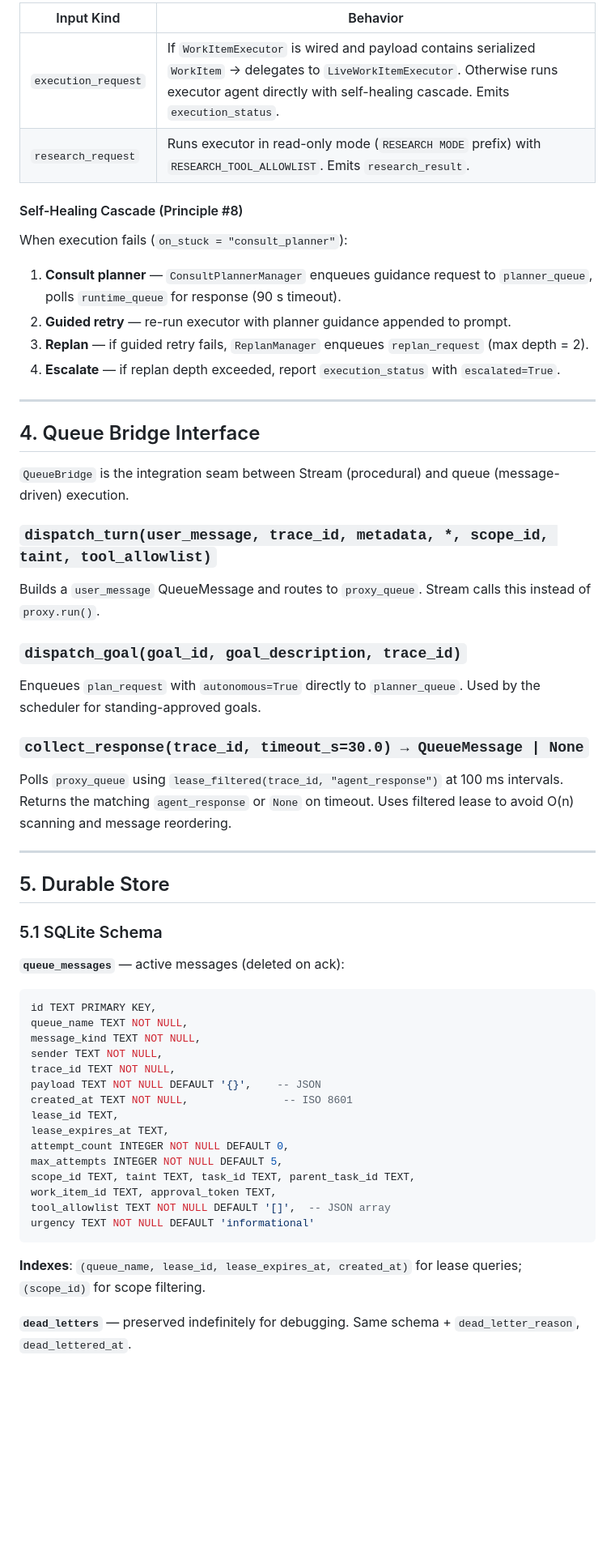
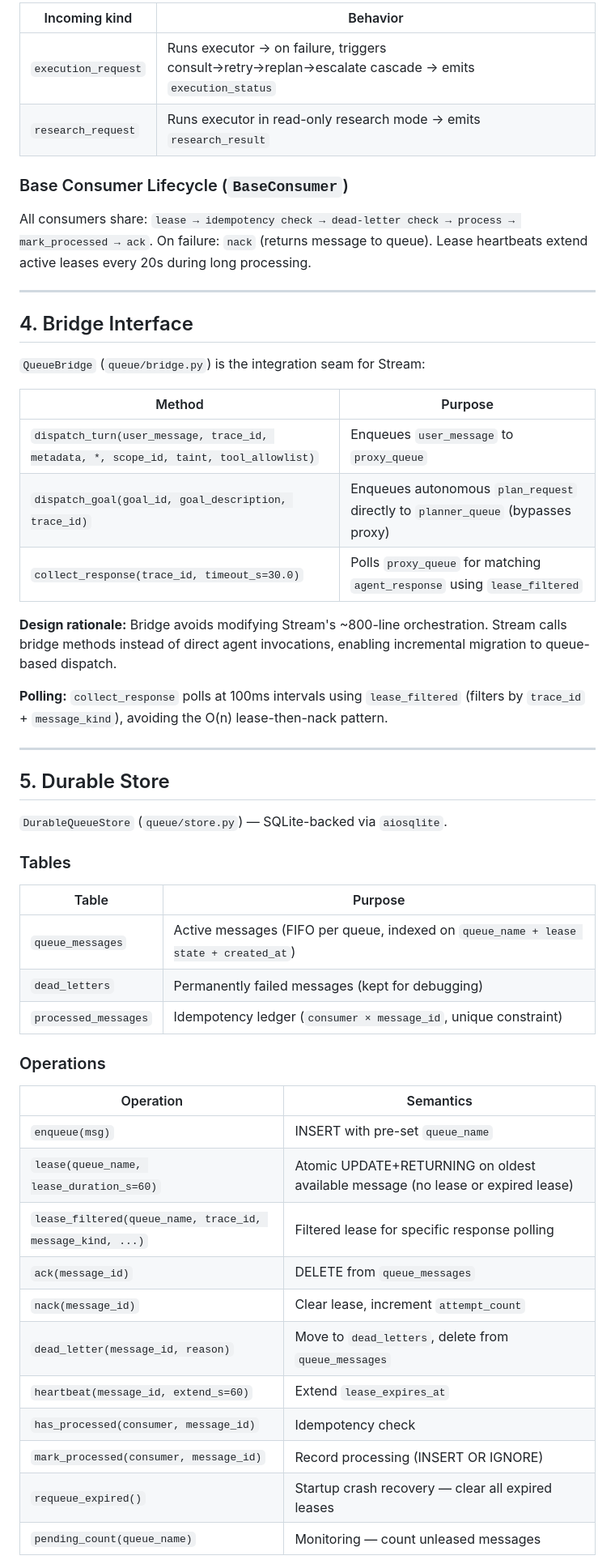
Before and after one commit to DavSimFel/silas, a Markdown page: docs/QUEUE_WORK_SPEC.md, the part around one of its changes. Shown at 81% size. Drawn GitHub-style; blank space fills up the shorter version.

Commit message:
docs: revise queue/work orchestration spec with comprehensive coverage (#253)

````diff
--- a/docs/QUEUE_WORK_SPEC.md
+++ b/docs/QUEUE_WORK_SPEC.md
@@ -166,63 +121,56 @@ Manages multi-step research during planning with strict controls:
 
-| Input Kind | Behavior |
-|------------|----------|
-| `execution_request` | If `WorkItemExecutor` is wired and payload contains serialized `WorkItem` → delegates to `LiveWorkItemExecutor`. Otherwise runs executor agent directly with self-healing cascade. Emits `execution_status`. |
-| `research_request` | Runs executor in read-only mode (`RESEARCH MODE` prefix) with `RESEARCH_TOOL_ALLOWLIST`. Emits `research_result`. |
+| Incoming kind | Behavior |
+|---------------|----------|
+| `execution_request` | Runs executor → on failure, triggers consult→retry→replan→escalate cascade → emits `execution_status` |
+| `research_request` | Runs executor in read-only research mode → emits `research_result` |
 
-#### Self-Healing Cascade (Principle #8)
+### Base Consumer Lifecycle (`BaseConsumer`)
 
-When execution fails (`on_stuck = "consult_planner"`):
-
-1. **Consult planner** — `ConsultPlannerManager` enqueues guidance request to `planner_queue`, polls `runtime_queue` for response (90 s timeout).
-2. **Guided retry** — re-run executor with planner guidance appended to prompt.
-3. **Replan** — if guided retry fails, `ReplanManager` enqueues `replan_request` (max depth = 2).
-4. **Escalate** — if replan depth exceeded, report `execution_status` with `escalated=True`.
+All consumers share: `lease → idempotency check → dead-letter check → process → mark_processed → ack`. On failure: `nack` (returns message to queue). Lease heartbeats extend active leases every 20s during long processing.
 
 ---
 
-## 4. Queue Bridge Interface
+## 4. Bridge Interface
 
-`QueueBridge` is the integration seam between Stream (procedural) and queue (message-driven) execution.
+`QueueBridge` (`queue/bridge.py`) is the integration seam for Stream:
 
-### `dispatch_turn(user_message, trace_id, metadata, *, scope_id, taint, tool_allowlist)`
+| Method | Purpose |
+|--------|---------|
+| `dispatch_turn(user_message, trace_id, metadata, *, scope_id, taint, tool_allowlist)` | Enqueues `user_message` to `proxy_queue` |
+| `dispatch_goal(goal_id, goal_description, trace_id)` | Enqueues autonomous `plan_request` directly to `planner_queue` (bypasses proxy) |
+| `collect_response(trace_id, timeout_s=30.0)` | Polls `proxy_queue` for matching `agent_response` using `lease_filtered` |
 
-Builds a `user_message` QueueMessage and routes to `proxy_queue`. Stream calls this instead of `proxy.run()`.
+**Design rationale:** Bridge avoids modifying Stream's ~800-line orchestration. Stream calls bridge methods instead of direct agent invocations, enabling incremental migration to queue-based dispatch.
 
-### `dispatch_goal(goal_id, goal_description, trace_id)`
-
-Enqueues `plan_request` with `autonomous=True` directly to `planner_queue`. Used by the scheduler for standing-approved goals.
-
-### `collect_response(trace_id, timeout_s=30.0) → QueueMessage | None`
-
-Polls `proxy_queue` using `lease_filtered(trace_id, "agent_response")` at 100 ms intervals. Returns the matching `agent_response` or `None` on timeout. Uses filtered lease to avoid O(n) scanning and message reordering.
+**Polling:** `collect_response` polls at 100ms intervals using `lease_filtered` (filters by `trace_id` + `message_kind`), avoiding the O(n) lease-then-nack pattern.
 
 ---
 
 ## 5. Durable Store
 
-### 5.1 SQLite Schema
+`DurableQueueStore` (`queue/store.py`) — SQLite-backed via `aiosqlite`.
 
-**`queue_messages`** — active messages (deleted on ack):
+### Tables
 
-```sql
-id TEXT PRIMARY KEY,
-queue_name TEXT NOT NULL,
-message_kind TEXT NOT NULL,
-sender TEXT NOT NULL,
-trace_id TEXT NOT NULL,
-payload TEXT NOT NULL DEFAULT '{}',    -- JSON
-created_at TEXT NOT NULL,               -- ISO 8601
-lease_id TEXT,
-lease_expires_at TEXT,
-attempt_count INTEGER NOT NULL DEFAULT 0,
-max_attempts INTEGER NOT NULL DEFAULT 5,
-scope_id TEXT, taint TEXT, task_id TEXT, parent_task_id TEXT,
-work_item_id TEXT, approval_token TEXT,
-tool_allowlist TEXT NOT NULL DEFAULT '[]',  -- JSON array
-urgency TEXT NOT NULL DEFAULT 'informational'
-```
+| Table | Purpose |
+|-------|---------|
+| `queue_messages` | Active messages (FIFO per queue, indexed on `queue_name + lease state + created_at`) |
+| `dead_letters` | Permanently failed messages (kept for debugging) |
+| `processed_messages` | Idempotency ledger (`consumer × message_id`, unique constraint) |
 
-**Indexes**: `(queue_name, lease_id, lease_expires_at, created_at)` for lease queries; `(scope_id)` for scope filtering.
+### Operations
 
-**`dead_letters`** — preserved indefinitely for debugging. Same schema + `dead_letter_reason`, `dead_lettered_at`.
+| Operation | Semantics |
+|-----------|-----------|
+| `enqueue(msg)` | INSERT with pre-set `queue_name` |
+| `lease(queue_name, lease_duration_s=60)` | Atomic UPDATE+RETURNING on oldest available message (no lease or expired lease) |
+| `lease_filtered(queue_name, trace_id, message_kind, ...)` | Filtered lease for specific response polling |
+| `ack(message_id)` | DELETE from `queue_messages` |
+| `nack(message_id)` | Clear lease, increment `attempt_count` |
+| `dead_letter(message_id, reason)` | Move to `dead_letters`, delete from `queue_messages` |
+| `heartbeat(message_id, extend_s=60)` | Extend `lease_expires_at` |
+| `has_processed(consumer, message_id)` | Idempotency check |
+| `mark_processed(consumer, message_id)` | Record processing (INSERT OR IGNORE) |
+| `requeue_expired()` | Startup crash recovery — clear all expired leases |
+| `pending_count(queue_name)` | Monitoring — count unleased messages |
 
````
Also changed, not shown: other parts of docs/QUEUE_WORK_SPEC.md (+200 -247 lines).
